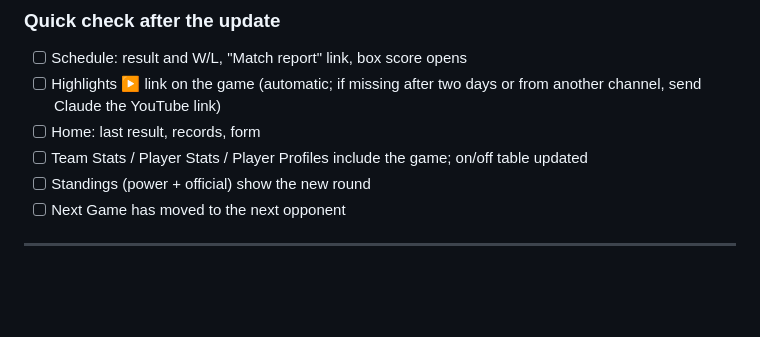
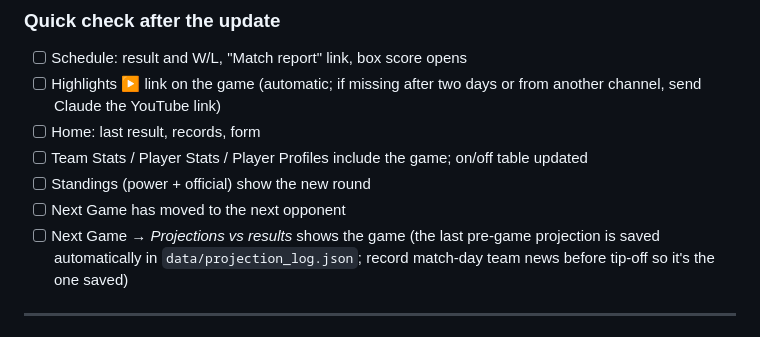
Before and after one commit to nikolitso/paok-basketball, a Markdown page: UPDATE_CHECKLIST.md, the part around the change. Drawn GitHub-style; blank space fills up the shorter version.

Commit message:
Checklist: projections vs results
Co-Authored-By: Claude Opus 5.5 <noreply@anthropic.com>

```diff
--- a/UPDATE_CHECKLIST.md
+++ b/UPDATE_CHECKLIST.md
@@ -52,6 +52,7 @@ If a run is red or missing: open it, click **Re-run all jobs**, or use **Run wor
 - [ ] Team Stats / Player Stats / Player Profiles include the game; on/off table updated
 - [ ] Standings (power + official) show the new round
 - [ ] Next Game has moved to the next opponent
+- [ ] Next Game → *Projections vs results* shows the game (the last pre-game projection is saved automatically in `data/projection_log.json`; record match-day team news before tip-off so it's the one saved)
 
 ---
 
```
